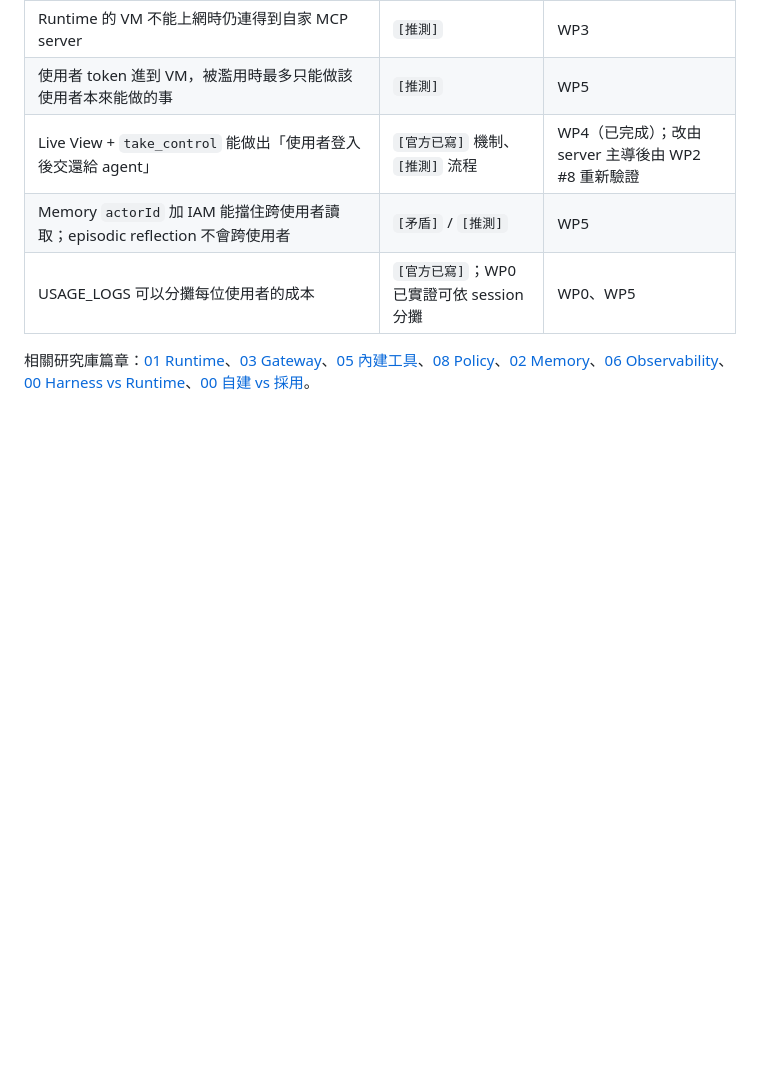
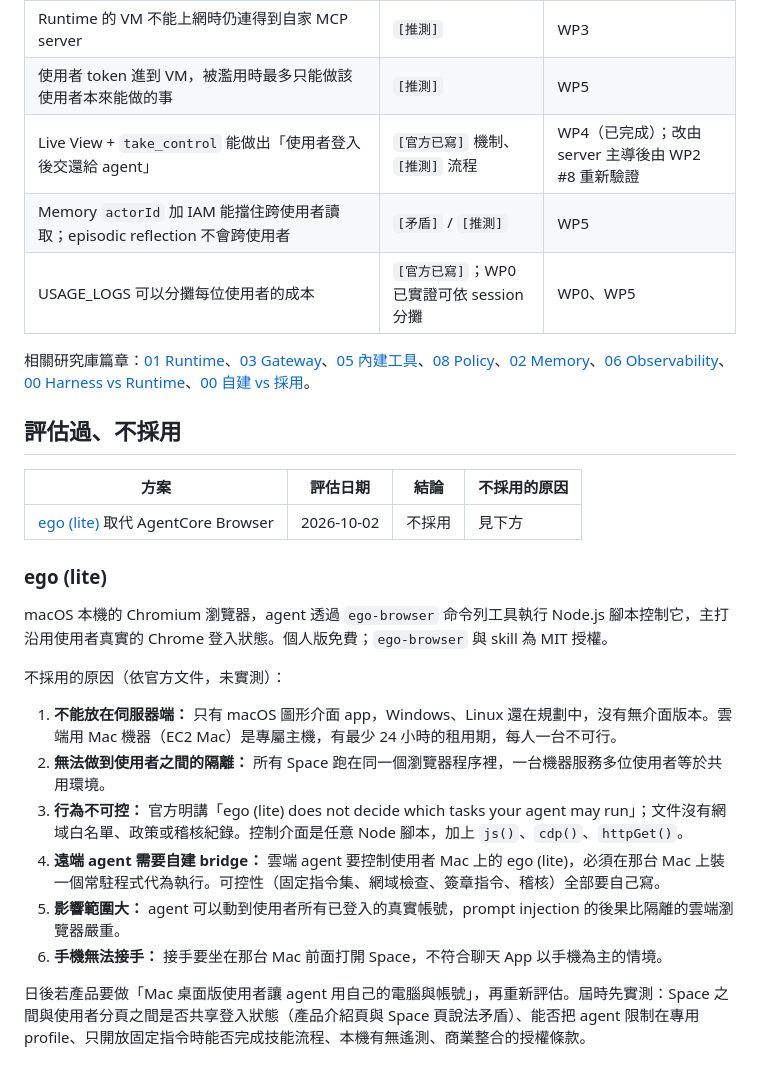
Before and after one commit to VagrantPi/AagentCore-Research, a Markdown page: 91-work-packages/README.md, the part around the change. GitHub-like rendering; blank space fills up the shorter version.

Commit message:
91-work-packages：記錄 ego (lite) 評估過、不採用
- README 新增「評估過、不採用」一節，列出 ego (lite) 不能取代 AgentCore Browser 的六個原因與日後重新評估的前提
- WP6 第 4 層註明本機瀏覽器 ego (lite) 已排除

Co-Authored-By: Claude Opus 5.5 <noreply@anthropic.com>

```diff
--- a/91-work-packages/README.md
+++ b/91-work-packages/README.md
@@ -178,3 +178,24 @@ execution role 不給 Browser 權限；Gateway + Policy 為選配，需要時才
 | USAGE_LOGS 可以分攤每位使用者的成本 | `[官方已寫]`；WP0 已實證可依 session 分攤 | WP0、WP5 |
 
 相關研究庫篇章：[01 Runtime](../01-runtime/)、[03 Gateway](../03-gateway/)、[05 內建工具](../05-built-in-tools/)、[08 Policy](../08-policy/)、[02 Memory](../02-memory/)、[06 Observability](../06-observability/)、[00 Harness vs Runtime](../00-overview/harness-vs-runtime.md)、[00 自建 vs 採用](../00-overview/build-vs-buy.md)。
+
+## 評估過、不採用
+
+| 方案 | 評估日期 | 結論 | 不採用的原因 |
+|---|---|---|---|
+| [ego (lite)](https://lite.ego.app/document/en/docs/quick-start) 取代 AgentCore Browser | 2026-10-02 | 不採用 | 見下方 |
+
+### ego (lite)
+
+macOS 本機的 Chromium 瀏覽器，agent 透過 `ego-browser` 命令列工具執行 Node.js 腳本控制它，主打沿用使用者真實的 Chrome 登入狀態。個人版免費；`ego-browser` 與 skill 為 MIT 授權。
+
+不採用的原因（依官方文件，未實測）：
+
+1. **不能放在伺服器端：** 只有 macOS 圖形介面 app，Windows、Linux 還在規劃中，沒有無介面版本。雲端用 Mac 機器（EC2 Mac）是專屬主機，有最少 24 小時的租用期，每人一台不可行。
+2. **無法做到使用者之間的隔離：** 所有 Space 跑在同一個瀏覽器程序裡，一台機器服務多位使用者等於共用環境。
+3. **行為不可控：** 官方明講「ego (lite) does not decide which tasks your agent may run」；文件沒有網域白名單、政策或稽核紀錄。控制介面是任意 Node 腳本，加上 `js()`、`cdp()`、`httpGet()`。
+4. **遠端 agent 需要自建 bridge：** 雲端 agent 要控制使用者 Mac 上的 ego (lite)，必須在那台 Mac 上裝一個常駐程式代為執行。可控性（固定指令集、網域檢查、簽章指令、稽核）全部要自己寫。
+5. **影響範圍大：** agent 可以動到使用者所有已登入的真實帳號，prompt injection 的後果比隔離的雲端瀏覽器嚴重。
+6. **手機無法接手：** 接手要坐在那台 Mac 前面打開 Space，不符合聊天 App 以手機為主的情境。
+
+日後若產品要做「Mac 桌面版使用者讓 agent 用自己的電腦與帳號」，再重新評估。屆時先實測：Space 之間與使用者分頁之間是否共享登入狀態（產品介紹頁與 Space 頁說法矛盾）、能否把 agent 限制在專用 profile、只開放固定指令時能否完成技能流程、本機有無遙測、商業整合的授權條款。
```
Also changed, not shown: 91-work-packages/WP6-oss-alternatives.md (+1 -1 lines).
